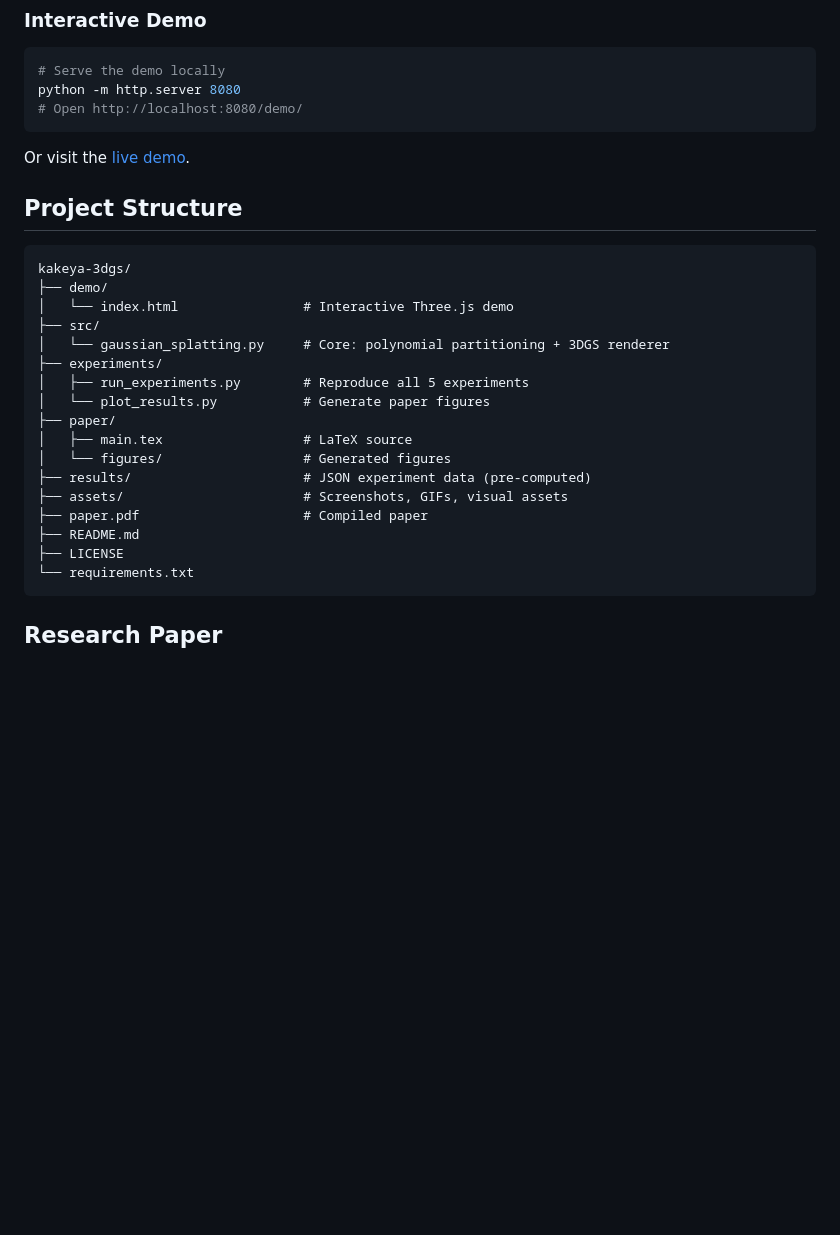
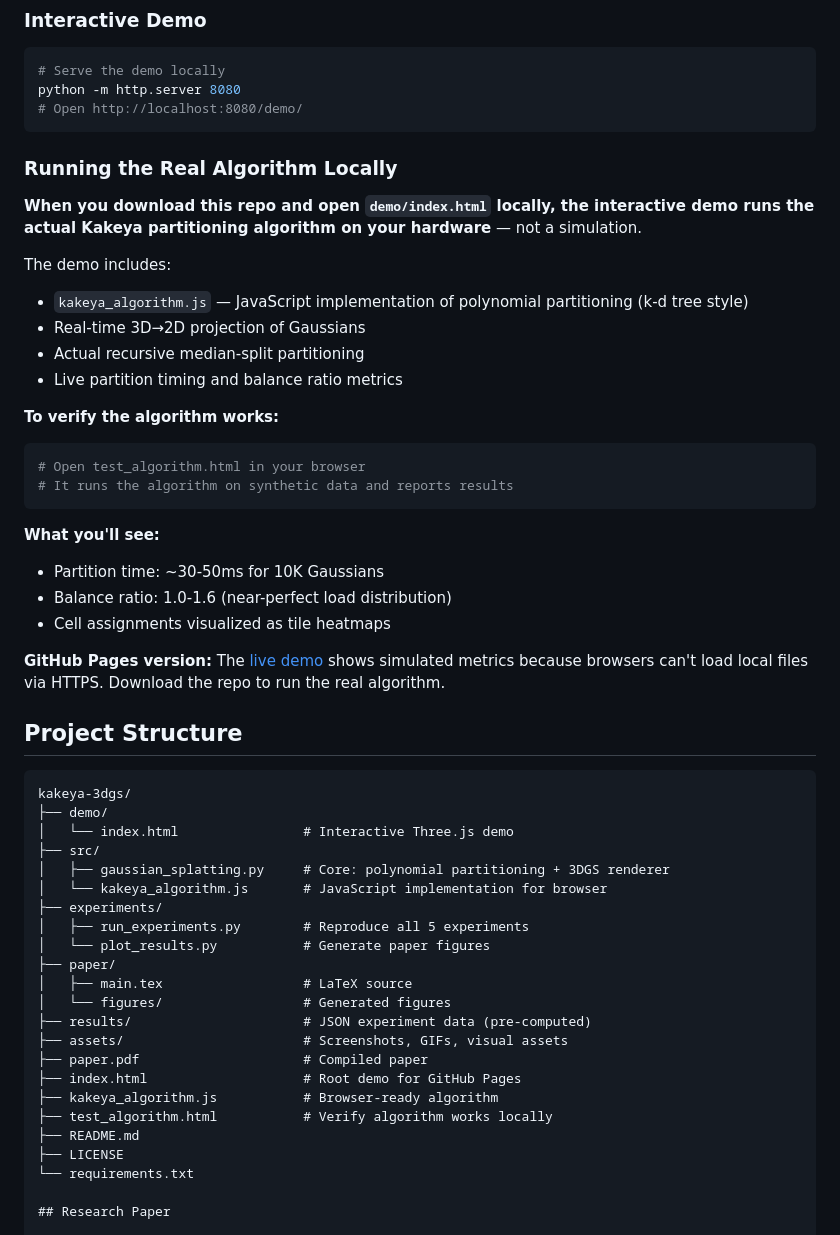
Before and after one commit to DJLougen/kakeya-3dgs, a Markdown page: README.md, the part around the change. Drawn GitHub-style; blank space fills up the shorter version.

Commit message:
Update README: document real algorithm runs locally when downloaded

````diff
--- a/README.md
+++ b/README.md
@@ -121,7 +121,30 @@ python -m http.server 8080
 # Open http://localhost:8080/demo/
 ```
 
-Or visit the [live demo](https://djlougen.github.io/kakeya-3dgs/).
+
+### Running the Real Algorithm Locally
+
+**When you download this repo and open `demo/index.html` locally, the interactive demo runs the actual Kakeya partitioning algorithm on your hardware** — not a simulation.
+
+The demo includes:
+- `kakeya_algorithm.js` — JavaScript implementation of polynomial partitioning (k-d tree style)
+- Real-time 3D→2D projection of Gaussians
+- Actual recursive median-split partitioning
+- Live partition timing and balance ratio metrics
+
+**To verify the algorithm works:**
+```bash
+# Open test_algorithm.html in your browser
+# It runs the algorithm on synthetic data and reports results
+```
+
+**What you'll see:**
+- Partition time: ~30-50ms for 10K Gaussians
+- Balance ratio: 1.0-1.6 (near-perfect load distribution)
+- Cell assignments visualized as tile heatmaps
+
+**GitHub Pages version:** The [live demo](https://djlougen.github.io/kakeya-3dgs/) shows simulated metrics because browsers can't load local files via HTTPS. Download the repo to run the real algorithm.
+
 
 ## Project Structure
 
@@ -130,7 +153,8 @@ kakeya-3dgs/
 ├── demo/
 │   └── index.html                # Interactive Three.js demo
 ├── src/
-│   └── gaussian_splatting.py     # Core: polynomial partitioning + 3DGS renderer
+│   ├── gaussian_splatting.py     # Core: polynomial partitioning + 3DGS renderer
+│   └── kakeya_algorithm.js       # JavaScript implementation for browser
 ├── experiments/
 │   ├── run_experiments.py        # Reproduce all 5 experiments
 │   └── plot_results.py           # Generate paper figures
@@ -140,10 +164,12 @@ kakeya-3dgs/
 ├── results/                      # JSON experiment data (pre-computed)
 ├── assets/                       # Screenshots, GIFs, visual assets
 ├── paper.pdf                     # Compiled paper
+├── index.html                    # Root demo for GitHub Pages
+├── kakeya_algorithm.js           # Browser-ready algorithm
+├── test_algorithm.html           # Verify algorithm works locally
 ├── README.md
 ├── LICENSE
 └── requirements.txt
-```
 
 ## Research Paper
 
````
